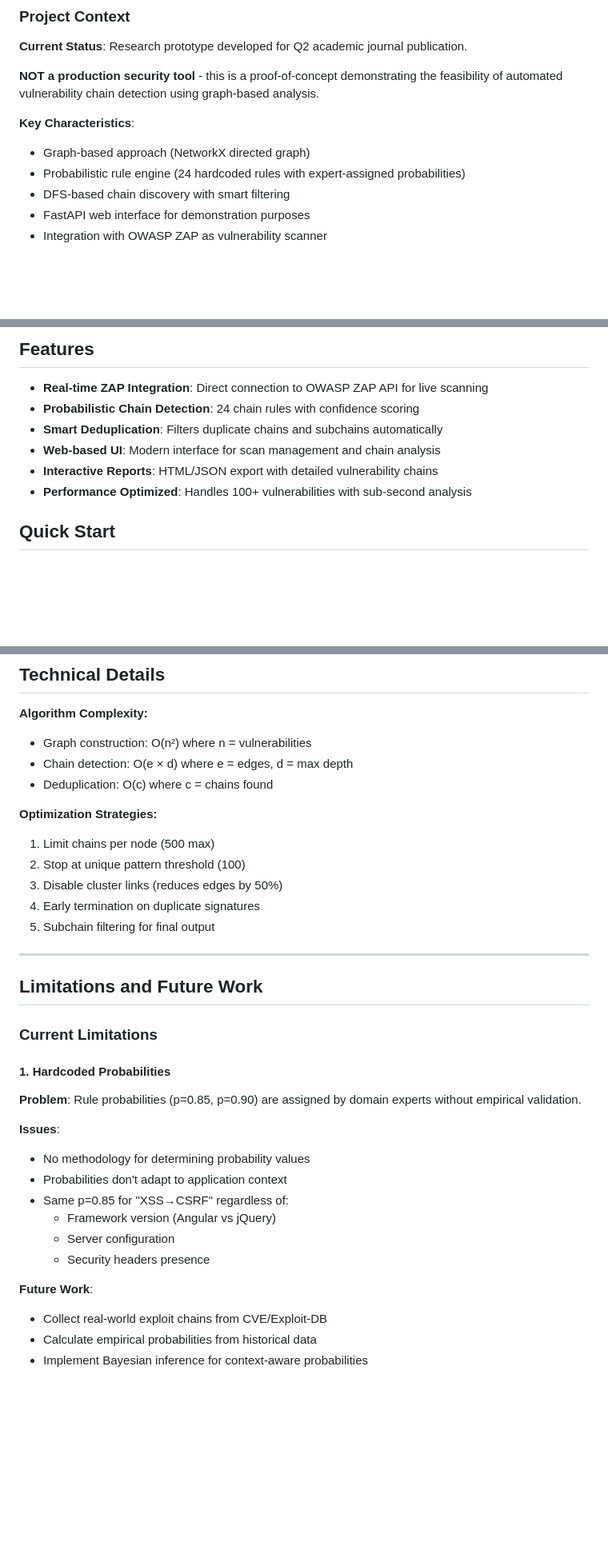
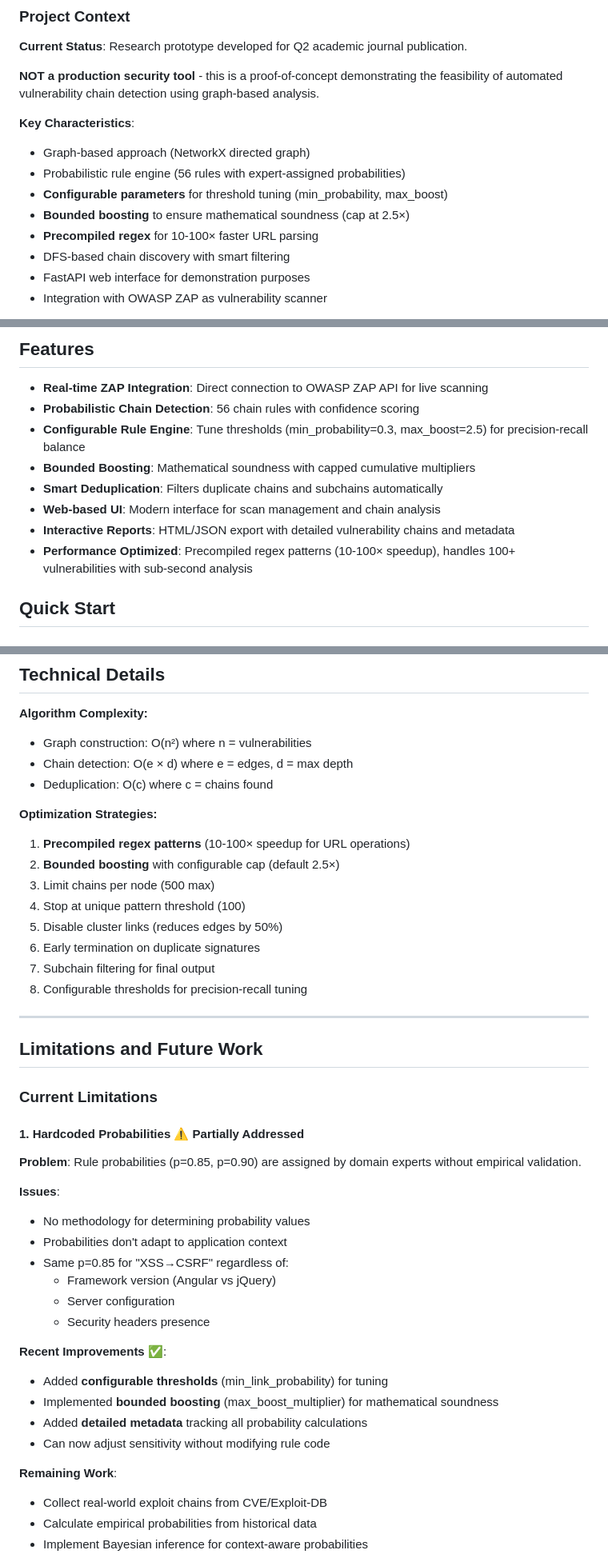
Before and after one commit to Darrii/owaspzap, a Markdown page: README.md, 3 parts joined by grey strips. Shown at 80% size. Rendered like a GitHub page; blank space fills up the shorter version.

```diff
--- a/README.md
+++ b/README.md
@@ -21,7 +21,10 @@ Information Disclosure → Missing Security Headers → XSS → CSRF Bypass →
 
 **Key Characteristics**:
 - Graph-based approach (NetworkX directed graph)
-- Probabilistic rule engine (24 hardcoded rules with expert-assigned probabilities)
+- Probabilistic rule engine (56 rules with expert-assigned probabilities)
+- **Configurable parameters** for threshold tuning (min_probability, max_boost)
+- **Bounded boosting** to ensure mathematical soundness (cap at 2.5×)
+- **Precompiled regex** for 10-100× faster URL parsing
 - DFS-based chain discovery with smart filtering
 - FastAPI web interface for demonstration purposes
 - Integration with OWASP ZAP as vulnerability scanner
@@ -89,11 +92,13 @@ Information Disclosure → Missing Security Headers → XSS → CSRF Bypass →
 ## Features
 
 - **Real-time ZAP Integration**: Direct connection to OWASP ZAP API for live scanning
-- **Probabilistic Chain Detection**: 24 chain rules with confidence scoring
+- **Probabilistic Chain Detection**: 56 chain rules with confidence scoring
+- **Configurable Rule Engine**: Tune thresholds (min_probability=0.3, max_boost=2.5) for precision-recall balance
+- **Bounded Boosting**: Mathematical soundness with capped cumulative multipliers
 - **Smart Deduplication**: Filters duplicate chains and subchains automatically
 - **Web-based UI**: Modern interface for scan management and chain analysis
-- **Interactive Reports**: HTML/JSON export with detailed vulnerability chains
-- **Performance Optimized**: Handles 100+ vulnerabilities with sub-second analysis
+- **Interactive Reports**: HTML/JSON export with detailed vulnerability chains and metadata
+- **Performance Optimized**: Precompiled regex patterns (10-100× speedup), handles 100+ vulnerabilities with sub-second analysis
 
 ## Quick Start
 
@@ -668,11 +704,14 @@ MIT License - See LICENSE file
 - Deduplication: O(c) where c = chains found
 
 **Optimization Strategies:**
-1. Limit chains per node (500 max)
-2. Stop at unique pattern threshold (100)
-3. Disable cluster links (reduces edges by 50%)
-4. Early termination on duplicate signatures
-5. Subchain filtering for final output
+1. **Precompiled regex patterns** (10-100× speedup for URL operations)
+2. **Bounded boosting** with configurable cap (default 2.5×)
+3. Limit chains per node (500 max)
+4. Stop at unique pattern threshold (100)
+5. Disable cluster links (reduces edges by 50%)
+6. Early termination on duplicate signatures
+7. Subchain filtering for final output
+8. Configurable thresholds for precision-recall tuning
 
 ---
 
@@ -680,7 +719,8 @@ MIT License - See LICENSE file
 
 ### Current Limitations
 
-#### 1. **Hardcoded Probabilities**
+#### 1. **Hardcoded Probabilities** ⚠️ Partially Addressed
+
 **Problem**: Rule probabilities (p=0.85, p=0.90) are assigned by domain experts without empirical validation.
 
 **Issues**:
@@ -691,7 +731,13 @@ MIT License - See LICENSE file
   - Server configuration
   - Security headers presence
 
-**Future Work**:
+**Recent Improvements** ✅:
+- Added **configurable thresholds** (min_link_probability) for tuning
+- Implemented **bounded boosting** (max_boost_multiplier) for mathematical soundness
+- Added **detailed metadata** tracking all probability calculations
+- Can now adjust sensitivity without modifying rule code
+
+**Remaining Work**:
 - Collect real-world exploit chains from CVE/Exploit-DB
 - Calculate empirical probabilities from historical data
 - Implement Bayesian inference for context-aware probabilities
```
Also changed, not shown: other parts of README.md (+33 -2 lines).
